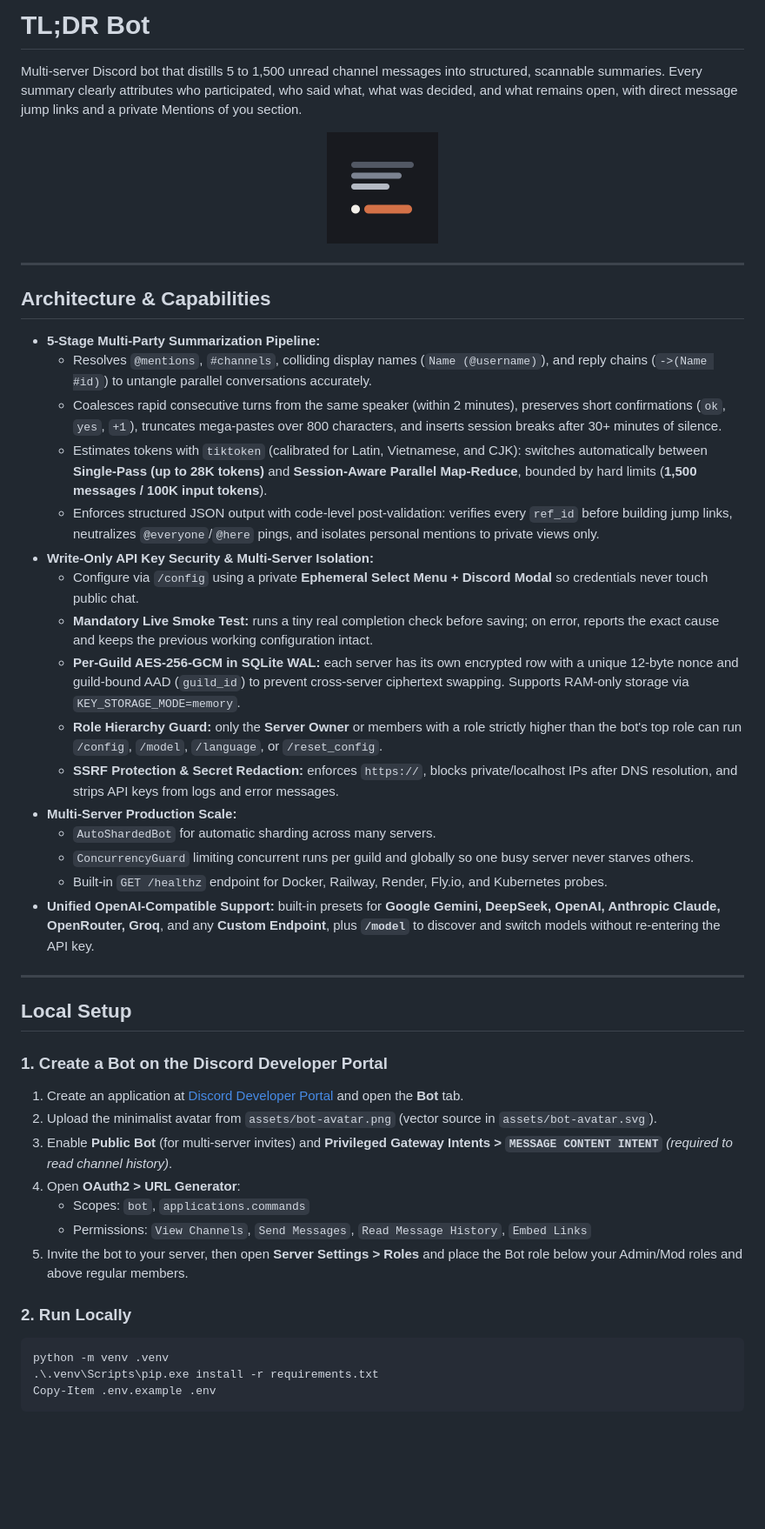
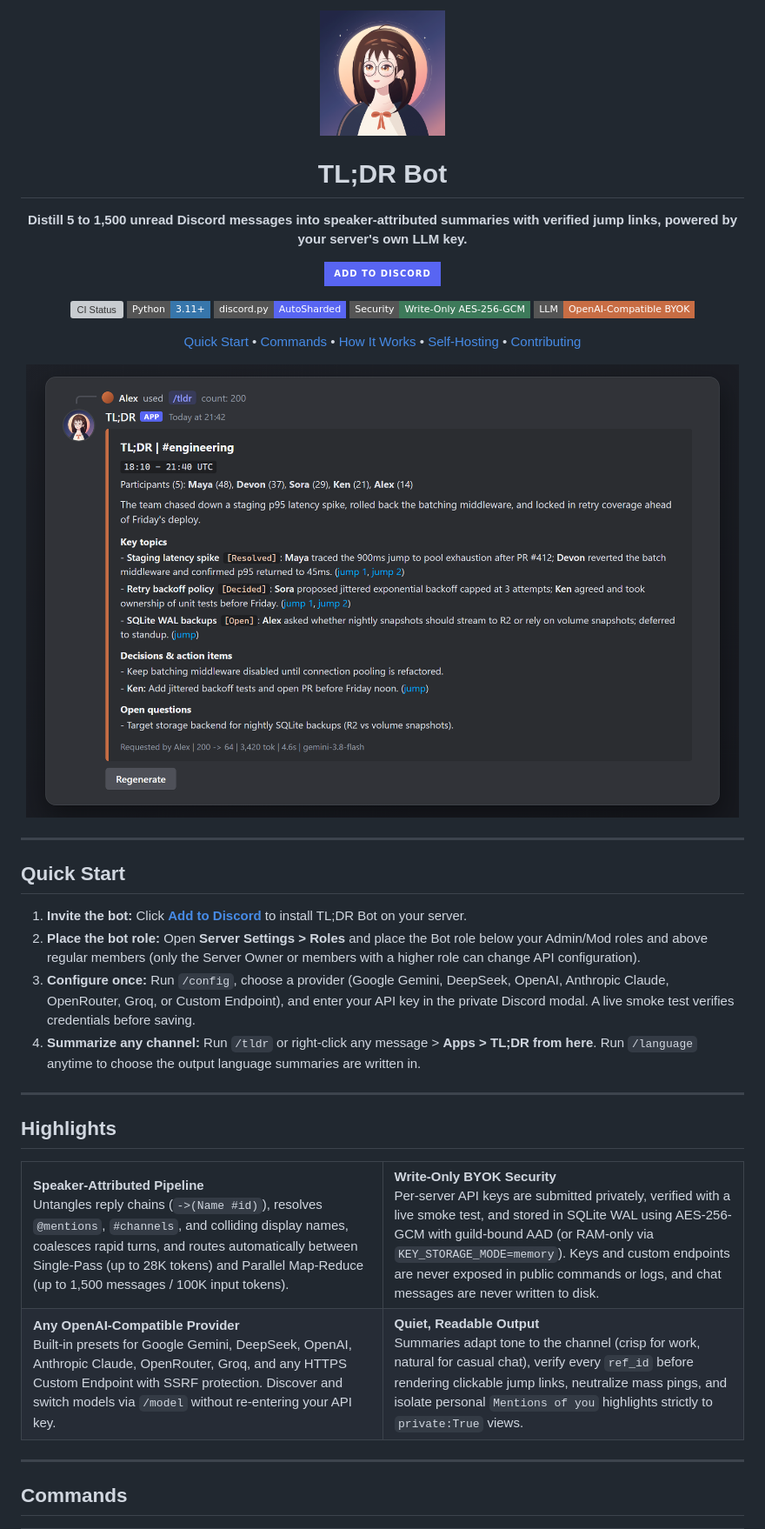
Before and after one commit to yammdd/tldr-bot, a Markdown page: README.md, the part around one of its changes. Shown at 87% size. Rendered like a GitHub page; pictures changed too: assets/bot-avatar.png, assets/preview-tldr.png (added); badges without logos; blank space fills up the shorter version; grey boxes are pictures that could not be loaded.

Commit message:
feat(assets): update bot avatar, Discord preview, and redesigned README

````diff
--- a/README.md
+++ b/README.md
@@ -1,50 +1,78 @@
-# TL;DR Bot
+<p align="center">
+  <img src="assets/bot-avatar.png" alt="TL;DR Bot original procedural anime mascot" width="144" height="144" />
+</p>
 
-Multi-server Discord bot that distills 5 to 1,500 unread channel messages into structured, scannable summaries. Every summary clearly attributes who participated, who said what, what was decided, and what remains open, with direct message jump links and a private Mentions of you section.
+<h1 align="center">TL;DR Bot</h1>
 
 <p align="center">
-  <img src="assets/bot-avatar.png" alt="TL;DR Bot icon" width="128" height="128" />
+  <strong>Distill 5 to 1,500 unread Discord messages into speaker-attributed summaries with verified jump links, powered by your server's own LLM key.</strong>
+</p>
+
+<p align="center">
+  <a href="https://discord.com/oauth2/authorize?client_id=1574466194864607242">
+    <img src="https://img.shields.io/badge/Add_to_Discord-5865F2?style=for-the-badge&logo=discord&logoColor=white" alt="Add TL;DR Bot to Discord" />
+  </a>
+</p>
+
+<p align="center">
+  <a href="https://github.com/yammdd/tldr-bot/actions/workflows/ci.yml">
+    <img src="https://img.shields.io/github/actions/workflow/status/yammdd/tldr-bot/ci.yml?branch=main&style=flat-square&label=CI" alt="CI Status" />
+  </a>
+  <img src="https://img.shields.io/badge/Python-3.11%2B-3776AB?style=flat-square&logo=python&logoColor=white" alt="Python 3.11+" />
+  <img src="https://img.shields.io/badge/discord.py-AutoSharded-5865F2?style=flat-square&logo=discord&logoColor=white" alt="discord.py AutoSharded" />
+  <img src="https://img.shields.io/badge/Security-Write--Only_AES--256--GCM-3D7A5A?style=flat-square" alt="Write-Only AES-256-GCM" />
+  <img src="https://img.shields.io/badge/LLM-OpenAI--Compatible_BYOK-C86D44?style=flat-square" alt="OpenAI-Compatible BYOK" />
+</p>
+
+<p align="center">
+  <a href="#quick-start">Quick Start</a> &bull;
+  <a href="#commands">Commands</a> &bull;
+  <a href="#how-it-works">How It Works</a> &bull;
+  <a href="#self-hosting">Self-Hosting</a> &bull;
+  <a href="#contributing--standards">Contributing</a>
+</p>
+
+<p align="center">
+  <img src="assets/preview-tldr.png" alt="Preview of /tldr summary embed in Discord" width="820" />
 </p>
 
 ---
 
-## Architecture & Capabilities
+## Quick Start
 
-- **5-Stage Multi-Party Summarization Pipeline:**
-  - Resolves `@mentions`, `#channels`, colliding display names (`Name (@username)`), and reply chains (`->(Name #id)`) to untangle parallel conversations accurately.
-  - Coalesces rapid consecutive turns from the same speaker (within 2 minutes), preserves short confirmations (`ok`, `yes`, `+1`), truncates mega-pastes over 800 characters, and inserts session breaks after 30+ minutes of silence.
-  - Estimates tokens with `tiktoken` (calibrated for Latin, Vietnamese, and CJK): switches automatically between **Single-Pass (up to 28K tokens)** and **Session-Aware Parallel Map-Reduce**, bounded by hard limits (**1,500 messages / 100K input tokens**).
-  - Enforces structured JSON output with code-level post-validation: verifies every `ref_id` before building jump links, neutralizes `@everyone`/`@here` pings, and isolates personal mentions to private views only.
-- **Write-Only API Key Security & Multi-Server Isolation:**
-  - Configure via `/config` using a private **Ephemeral Select Menu + Discord Modal** so credentials never touch public chat.
-  - **Mandatory Live Smoke Test:** runs a tiny real completion check before saving; on error, reports the exact cause and keeps the previous working configuration intact.
-  - **Per-Guild AES-256-GCM in SQLite WAL:** each server has its own encrypted row with a unique 12-byte nonce and guild-bound AAD (`guild_id`) to prevent cross-server ciphertext swapping. Supports RAM-only storage via `KEY_STORAGE_MODE=memory`.
-  - **Role Hierarchy Guard:** only the **Server Owner** or members with a role strictly higher than the bot's top role can run `/config`, `/model`, `/language`, or `/reset_config`.
-  - **SSRF Protection & Secret Redaction:** enforces `https://`, blocks private/localhost IPs after DNS resolution, and strips API keys from logs and error messages.
-- **Multi-Server Production Scale:**
-  - `AutoShardedBot` for automatic sharding across many servers.
-  - `ConcurrencyGuard` limiting concurrent runs per guild and globally so one busy server never starves others.
-  - Built-in `GET /healthz` endpoint for Docker, Railway, Render, Fly.io, and Kubernetes probes.
-- **Unified OpenAI-Compatible Support:** built-in presets for **Google Gemini, DeepSeek, OpenAI, Anthropic Claude, OpenRouter, Groq**, and any **Custom Endpoint**, plus **`/model`** to discover and switch models without re-entering the API key.
+1. **Invite the bot:** Click **[Add to Discord](https://discord.com/oauth2/authorize?client_id=1574466194864607242)** to install TL;DR Bot on your server.
+2. **Place the bot role:** Open **Server Settings > Roles** and place the Bot role below your Admin/Mod roles and above regular members (only the Server Owner or members with a higher role can change API configuration).
+3. **Configure once:** Run `/config`, choose a provider (Google Gemini, DeepSeek, OpenAI, Anthropic Claude, OpenRouter, Groq, or Custom Endpoint), and enter your API key in the private Discord modal. A live smoke test verifies credentials before saving.
+4. **Summarize any channel:** Run `/tldr` or right-click any message > **Apps > TL;DR from here**. Run `/language` anytime to choose the output language summaries are written in.
 
 ---
 
-## Local Setup
+## Highlights
 
-### 1. Create a Bot on the Discord Developer Portal
-1. Create an application at [Discord Developer Portal](https://discord.com/developers/applications) and open the **Bot** tab.
-2. Upload the minimalist avatar from `assets/bot-avatar.png` (vector source in `assets/bot-avatar.svg`).
-3. Enable **Public Bot** (for multi-server invites) and **Privileged Gateway Intents > `MESSAGE CONTENT INTENT`** *(required to read channel history)*.
-4. Open **OAuth2 > URL Generator**:
-   - Scopes: `bot`, `applications.commands`
-   - Permissions: `View Channels`, `Send Messages`, `Read Message History`, `Embed Links`
-5. Invite the bot to your server, then open **Server Settings > Roles** and place the Bot role below your Admin/Mod roles and above regular members.
+<table>
+  <tr>
+    <td width="50%" valign="top">
+      <strong>Speaker-Attributed Pipeline</strong><br />
+      Untangles reply chains (<code>-&gt;(Name #id)</code>), resolves <code>@mentions</code>, <code>#channels</code>, and colliding display names, coalesces rapid turns, and routes automatically between Single-Pass (up to 28K tokens) and Parallel Map-Reduce (up to 1,500 messages / 100K input tokens).
+    </td>
+    <td width="50%" valign="top">
+      <strong>Write-Only BYOK Security</strong><br />
+      Per-server API keys are submitted privately, verified with a live smoke test, and stored in SQLite WAL using AES-256-GCM with guild-bound AAD (or RAM-only via <code>KEY_STORAGE_MODE=memory</code>). Keys and custom endpoints are never exposed in public commands or logs, and chat messages are never written to disk.
+    </td>
+  </tr>
+  <tr>
+    <td width="50%" valign="top">
+      <strong>Any OpenAI-Compatible Provider</strong><br />
+      Built-in presets for Google Gemini, DeepSeek, OpenAI, Anthropic Claude, OpenRouter, Groq, and any HTTPS Custom Endpoint with SSRF protection. Discover and switch models via <code>/model</code> without re-entering your API key.
+    </td>
+    <td width="50%" valign="top">
+      <strong>Quiet, Readable Output</strong><br />
+      Summaries adapt tone to the channel (crisp for work, natural for casual chat), verify every <code>ref_id</code> before rendering clickable jump links, neutralize mass pings, and isolate personal <code>Mentions of you</code> highlights strictly to <code>private:True</code> views.
+    </td>
+  </tr>
+</table>
 
-### 2. Run Locally
+---
 
-```powershell
-python -m venv .venv
-.\.venv\Scripts\pip.exe install -r requirements.txt
-Copy-Item .env.example .env
-```
+## Commands
 
````
Also changed, not shown: other parts of README.md (+53 -28 lines), 2 other files.
